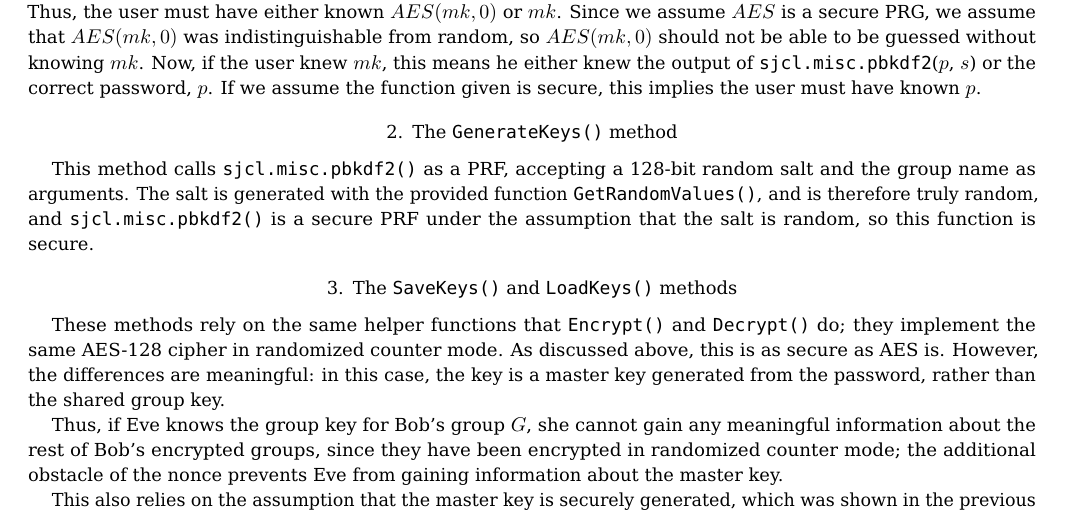
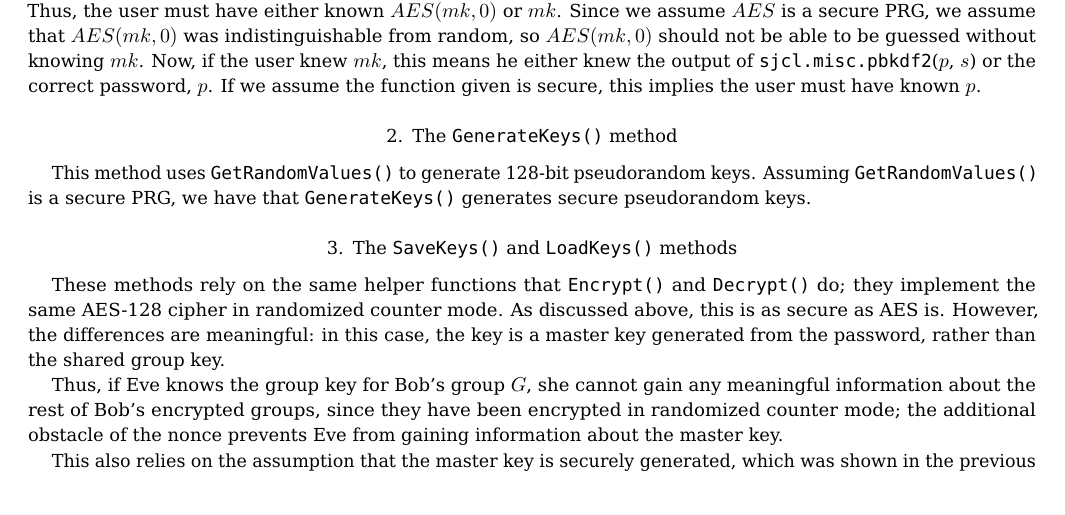
Before and after one commit to riolavigne/cs255-AES, a LaTeX paper (cs255-Debray-LaVigne.tex): part of page 1 of 3, cut so that both start at the same text. Compiled offline with pdfLaTeX.

Commit message:
Editted GenerateKeys writeup thingy. It was a bit off since I changed it.

```diff
--- a/cs255-Debray-LaVigne.tex
+++ b/cs255-Debray-LaVigne.tex
@@ -18,7 +18,7 @@ To show that logging in is secure, it will be necessary to demonstrate that the
 %and that they can't get the verifier otherwise...
 % generate new keys
 \section{The \texttt{GenerateKeys()} method}%todo
-This method calls \verb+sjcl.misc.pbkdf2()+ as a PRF, accepting a 128-bit random salt and the group name as arguments. The salt is generated with the provided function \verb+GetRandomValues()+, and is therefore truly random, and \verb+sjcl.misc.pbkdf2()+ is a secure PRF under the assumption that the salt is random, so this function is secure.
+This method uses \verb+GetRandomValues()+ to generate 128-bit pseudorandom keys. Assuming \verb+GetRandomValues()+ is a secure PRG, we have that \texttt{GenerateKeys()} generates secure pseudorandom keys.
 
 % secure database for the keys
 % Securely storing
```
